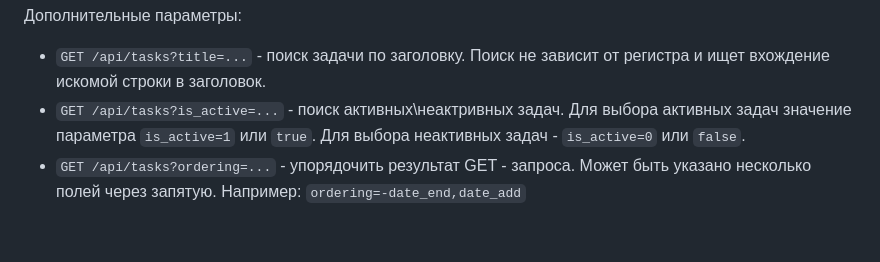
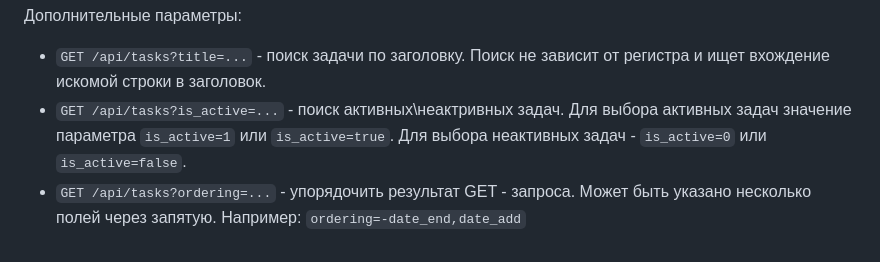
Before and after one commit to edwlad/django_todolist, a Markdown page: README.md, the part around the change. Rendered like a GitHub page.

```diff
--- a/README.md
+++ b/README.md
@@ -53,5 +53,5 @@
 Дополнительные параметры:
 
 - `GET /api/tasks?title=...` - поиск задачи по заголовку. Поиск не зависит от регистра и ищет вхождение искомой строки в заголовок.
-- `GET /api/tasks?is_active=...` - поиск активных\неактривных задач. Для выбора активных задач значение параметра `is_active=1` или `true`. Для выбора неактивных задач - `is_active=0` или `false`.
+- `GET /api/tasks?is_active=...` - поиск активных\неактривных задач. Для выбора активных задач значение параметра `is_active=1` или `is_active=true`. Для выбора неактивных задач - `is_active=0` или `is_active=false`.
 - `GET /api/tasks?ordering=...` - упорядочить результат GET - запроса. Может быть указано несколько полей через запятую. Например: `ordering=-date_end,date_add`
```
